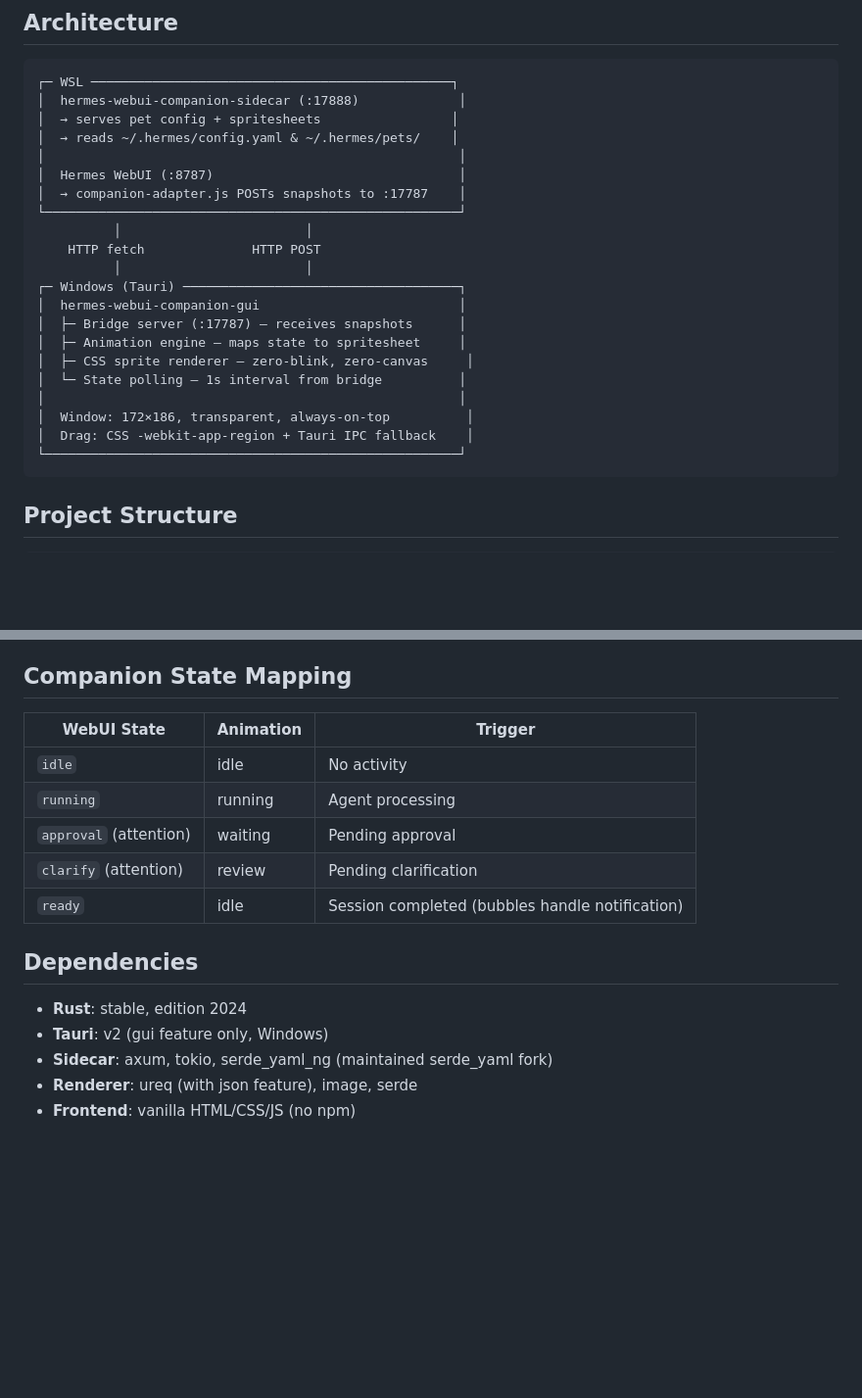
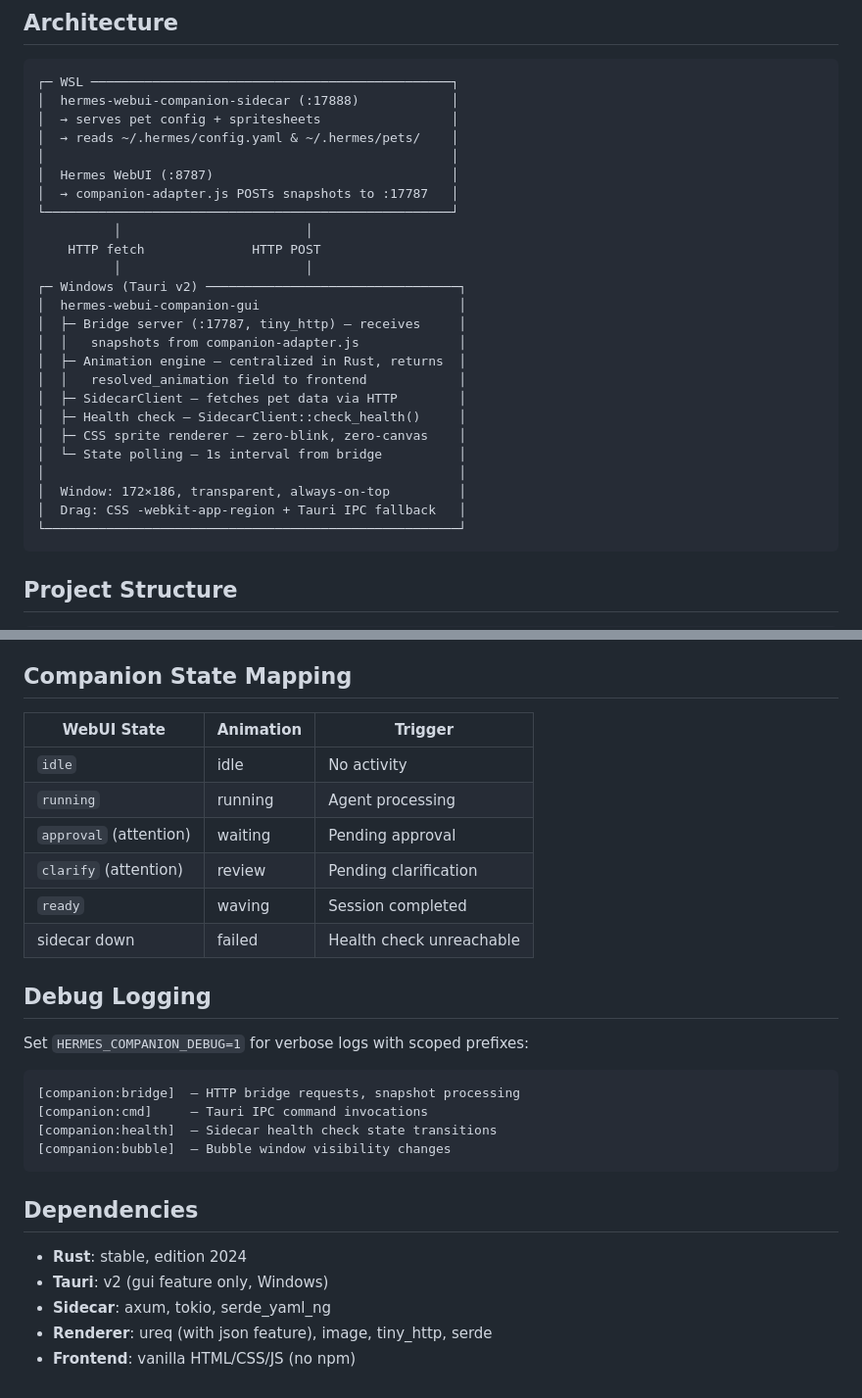
Before and after one commit to latipun7/hermes-webui-companion, a Markdown page: agents.md, 2 parts joined by grey strips. Shown at 98% size. GitHub-like rendering; blank space fills up the shorter version.

````diff
--- a/agents.md
+++ b/agents.md
@@ -7,25 +7,29 @@ that reacts to Hermes state (idle, running, approval, clarify) in real-time.
 
 ```
 ┌─ WSL ───────────────────────────────────────────────┐
-│  hermes-webui-companion-sidecar (:17888)             │
+│  hermes-webui-companion-sidecar (:17888)            │
 │  → serves pet config + spritesheets                 │
 │  → reads ~/.hermes/config.yaml & ~/.hermes/pets/    │
-│                                                      │
-│  Hermes WebUI (:8787)                                │
-│  → companion-adapter.js POSTs snapshots to :17787    │
-└──────────────────────────────────────────────────────┘
+│                                                     │
+│  Hermes WebUI (:8787)                               │
+│  → companion-adapter.js POSTs snapshots to :17787   │
+└─────────────────────────────────────────────────────┘
           │                        │
     HTTP fetch              HTTP POST
           │                        │
-┌─ Windows (Tauri) ────────────────────────────────────┐
+┌─ Windows (Tauri v2) ─────────────────────────────────┐
 │  hermes-webui-companion-gui                          │
-│  ├─ Bridge server (:17787) — receives snapshots      │
-│  ├─ Animation engine — maps state to spritesheet     │
-│  ├─ CSS sprite renderer — zero-blink, zero-canvas     │
+│  ├─ Bridge server (:17787, tiny_http) — receives     │
+│  │   snapshots from companion-adapter.js             │
+│  ├─ Animation engine — centralized in Rust, returns  │
+│  │   resolved_animation field to frontend            │
+│  ├─ SidecarClient — fetches pet data via HTTP        │
+│  ├─ Health check — SidecarClient::check_health()     │
+│  ├─ CSS sprite renderer — zero-blink, zero-canvas    │
 │  └─ State polling — 1s interval from bridge          │
 │                                                      │
-│  Window: 172×186, transparent, always-on-top          │
-│  Drag: CSS -webkit-app-region + Tauri IPC fallback    │
+│  Window: 172×186, transparent, always-on-top         │
+│  Drag: CSS -webkit-app-region + Tauri IPC fallback   │
 └──────────────────────────────────────────────────────┘
 ```
 
@@ -97,18 +118,30 @@ cargo test --workspace
 
 ## Companion State Mapping
 
-| WebUI State | Animation | Trigger |
-|-------------|-----------|---------|
-| `idle` | idle | No activity |
-| `running` | running | Agent processing |
-| `approval` (attention) | waiting | Pending approval |
-| `clarify` (attention) | review | Pending clarification |
-| `ready` | idle | Session completed (bubbles handle notification) |
+| WebUI State            | Animation | Trigger                  |
+| ---------------------- | --------- | ------------------------ |
+| `idle`                 | idle      | No activity              |
+| `running`              | running   | Agent processing         |
+| `approval` (attention) | waiting   | Pending approval         |
+| `clarify` (attention)  | review    | Pending clarification    |
+| `ready`                | waving    | Session completed        |
+| sidecar down           | failed    | Health check unreachable |
+
+## Debug Logging
+
+Set `HERMES_COMPANION_DEBUG=1` for verbose logs with scoped prefixes:
+
+```
+[companion:bridge]  — HTTP bridge requests, snapshot processing
+[companion:cmd]     — Tauri IPC command invocations
+[companion:health]  — Sidecar health check state transitions
+[companion:bubble]  — Bubble window visibility changes
+```
 
 ## Dependencies
 
 - **Rust**: stable, edition 2024
 - **Tauri**: v2 (gui feature only, Windows)
-- **Sidecar**: axum, tokio, serde_yaml_ng (maintained serde_yaml fork)
-- **Renderer**: ureq (with json feature), image, serde
+- **Sidecar**: axum, tokio, serde_yaml_ng
+- **Renderer**: ureq (with json feature), image, tiny_http, serde
 - **Frontend**: vanilla HTML/CSS/JS (no npm)
````
Also changed, not shown: other parts of agents.md (+31 -14 lines), docs/prd.md (+134 -100 lines).
